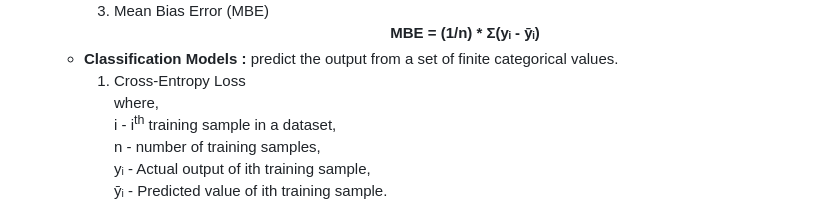
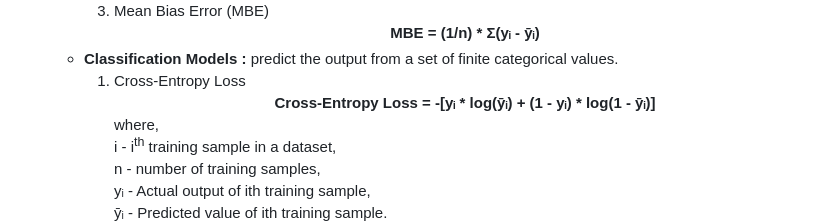
Before and after one commit to virtual-labs/exp-artificial-neuralnet-iitr, a Markdown page: experiment/theory.md, the part around the change. GitHub-like rendering.

```diff
--- a/experiment/theory.md
+++ b/experiment/theory.md
@@ -71,6 +71,7 @@ Loss functions are classified into two classes based on the type of learning tas
 <ol>
 <li>
 Cross-Entropy Loss<br>
+<center><b>Cross-Entropy Loss = -[yᵢ * log(ȳᵢ) + (1 - yᵢ) * log(1 - ȳᵢ)]</b><br></center>
 where,<br>
 i - i<sup>th</sup> training sample in a dataset,<br>
 n - number of training samples,<br>
```
